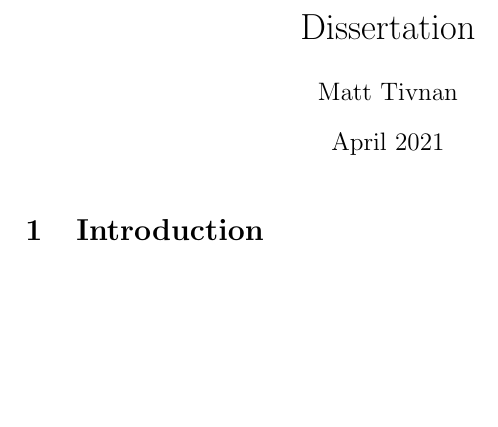
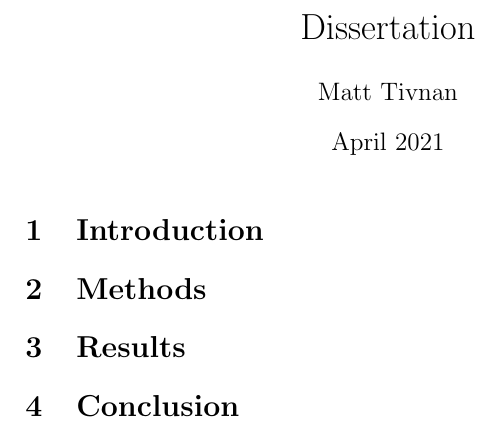
Before and after one commit to tivnanmatt/Dissertation, a LaTeX document (main.tex): part of the page, cut so that both start at the same text, the shorter picture padded with empty space. Compiled offline with pdfLaTeX.

Commit message:
Adding section headers. Testing git/overleaf sync.

```diff
--- a/main.tex
+++ b/main.tex
@@ -10,5 +10,10 @@
 \maketitle
 
 \section{Introduction}
+\section{Methods}
+\section{Results}
+\section{Conclusion}
+
+
 
 \end{document}
```
